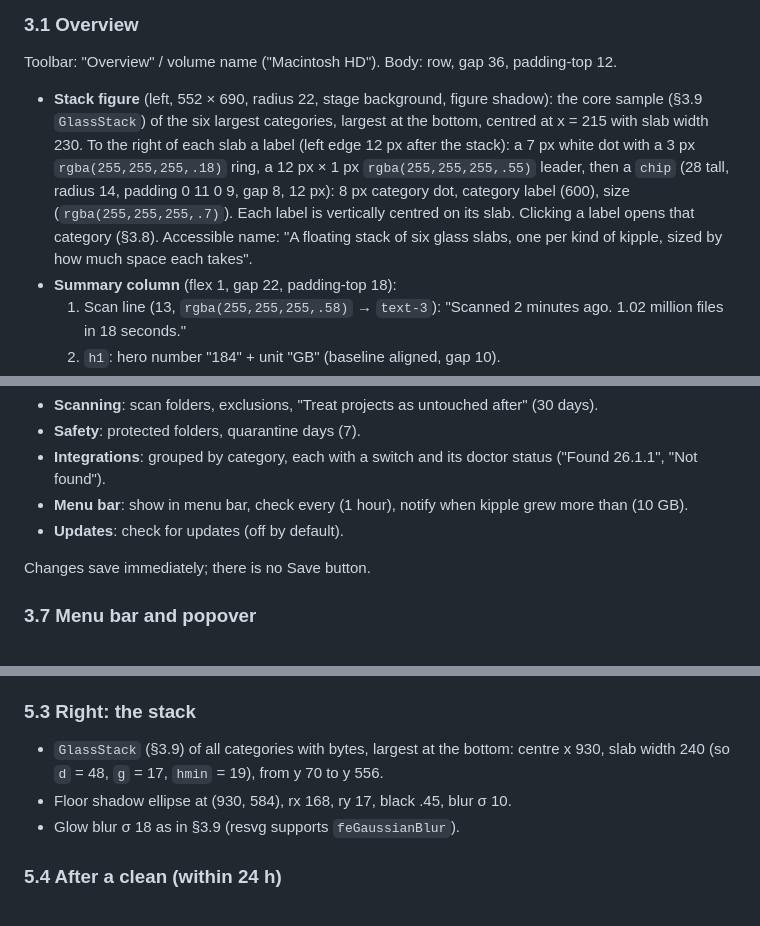
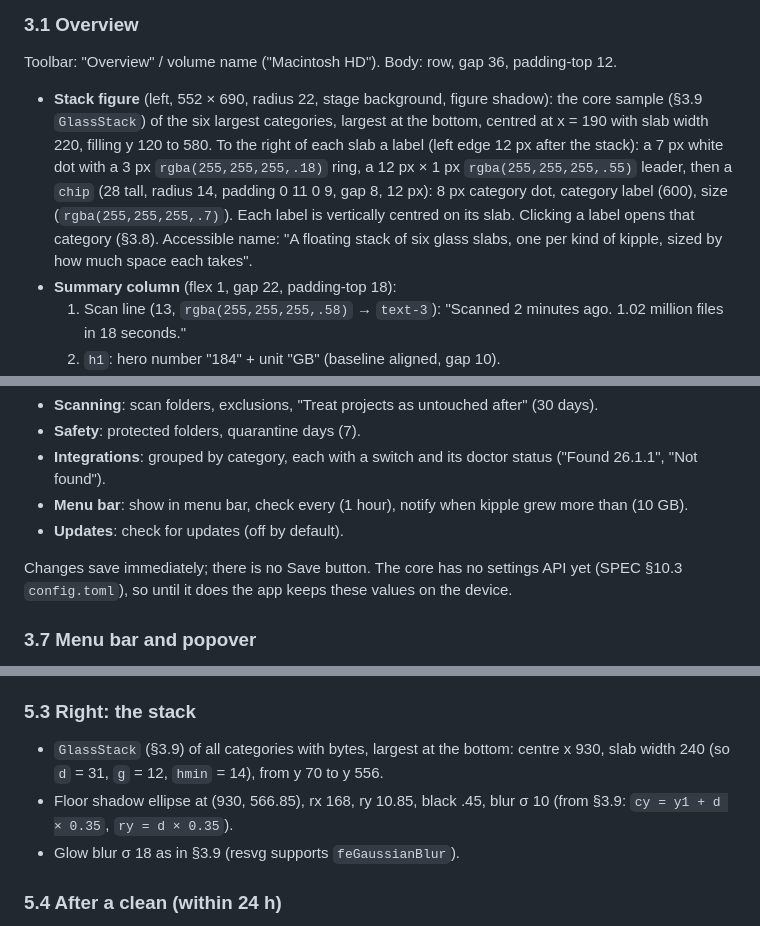
Before and after one commit to Paras-ydv/kipple, a Markdown page: docs/UI.md, 3 parts joined by grey strips. GitHub-like rendering.

```diff
--- a/docs/UI.md
+++ b/docs/UI.md
@@ -221,7 +221,7 @@ Keyboard: `⌘1`–`⌘6` (Ctrl on Windows/Linux) open the six sidebar items in
 
 Toolbar: "Overview" / volume name ("Macintosh HD"). Body: row, gap 36, padding-top 12.
 
-- **Stack figure** (left, 552 × 690, radius 22, stage background, figure shadow): the core sample (§3.9 `GlassStack`) of the six largest categories, largest at the bottom, centred at x = 215 with slab width 230. To the right of each slab a label (left edge 12 px after the stack): a 7 px white dot with a 3 px `rgba(255,255,255,.18)` ring, a 12 px × 1 px `rgba(255,255,255,.55)` leader, then a `chip` (28 tall, radius 14, padding 0 11 0 9, gap 8, 12 px): 8 px category dot, category label (600), size (`rgba(255,255,255,.7)`). Each label is vertically centred on its slab. Clicking a label opens that category (§3.8). Accessible name: "A floating stack of six glass slabs, one per kind of kipple, sized by how much space each takes".
+- **Stack figure** (left, 552 × 690, radius 22, stage background, figure shadow): the core sample (§3.9 `GlassStack`) of the six largest categories, largest at the bottom, centred at x = 190 with slab width 220, filling y 120 to 580. To the right of each slab a label (left edge 12 px after the stack): a 7 px white dot with a 3 px `rgba(255,255,255,.18)` ring, a 12 px × 1 px `rgba(255,255,255,.55)` leader, then a `chip` (28 tall, radius 14, padding 0 11 0 9, gap 8, 12 px): 8 px category dot, category label (600), size (`rgba(255,255,255,.7)`). Each label is vertically centred on its slab. Clicking a label opens that category (§3.8). Accessible name: "A floating stack of six glass slabs, one per kind of kipple, sized by how much space each takes".
 - **Summary column** (flex 1, gap 22, padding-top 18):
   1. Scan line (13, `rgba(255,255,255,.58)` → `text-3`): "Scanned 2 minutes ago. 1.02 million files in 18 seconds."
   2. `h1`: hero number "184" + unit "GB" (baseline aligned, gap 10).
@@ -290,7 +291,7 @@ A single scrolling column of `glass` panels (max width 720), each with a 15 / 65
 - **Menu bar**: show in menu bar, check every (1 hour), notify when kipple grew more than (10 GB).
 - **Updates**: check for updates (off by default).
 
-Changes save immediately; there is no Save button.
+Changes save immediately; there is no Save button. The core has no settings API yet (SPEC §10.3 `config.toml`), so until it does the app keeps these values on the device.
 
 ### 3.7 Menu bar and popover
 
@@ -449,8 +451,8 @@ Column 0 is the left edge; regions use a 1-column margin left and right unless s
 
 ### 5.3 Right: the stack
 
-- `GlassStack` (§3.9) of all categories with bytes, largest at the bottom: centre x 930, slab width 240 (so `d` = 48, `g` = 17, `hmin` = 19), from y 70 to y 556.
-- Floor shadow ellipse at (930, 584), rx 168, ry 17, black .45, blur σ 10.
+- `GlassStack` (§3.9) of all categories with bytes, largest at the bottom: centre x 930, slab width 240 (so `d` = 31, `g` = 12, `hmin` = 14), from y 70 to y 556.
+- Floor shadow ellipse at (930, 566.85), rx 168, ry 10.85, black .45, blur σ 10 (from §3.9: `cy = y1 + d × 0.35`, `ry = d × 0.35`).
 - Glow blur σ 18 as in §3.9 (resvg supports `feGaussianBlur`).
 
 ### 5.4 After a clean (within 24 h)
```
Also changed, not shown: other parts of docs/UI.md (+19 -17 lines).
